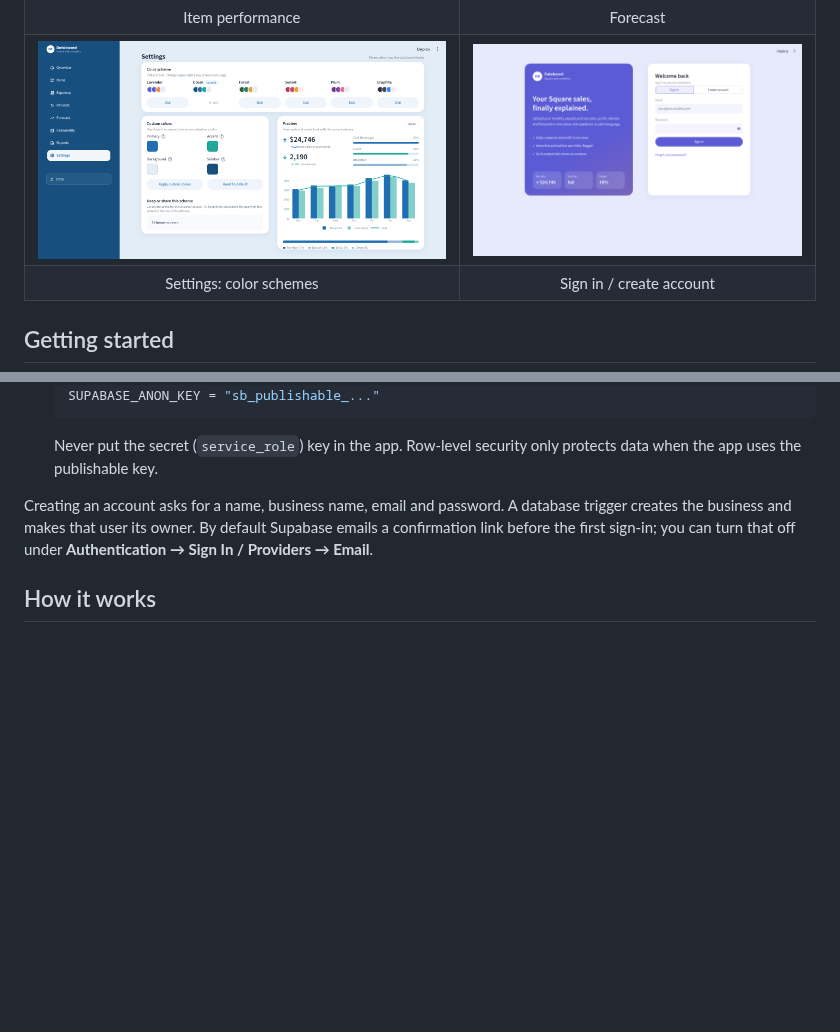
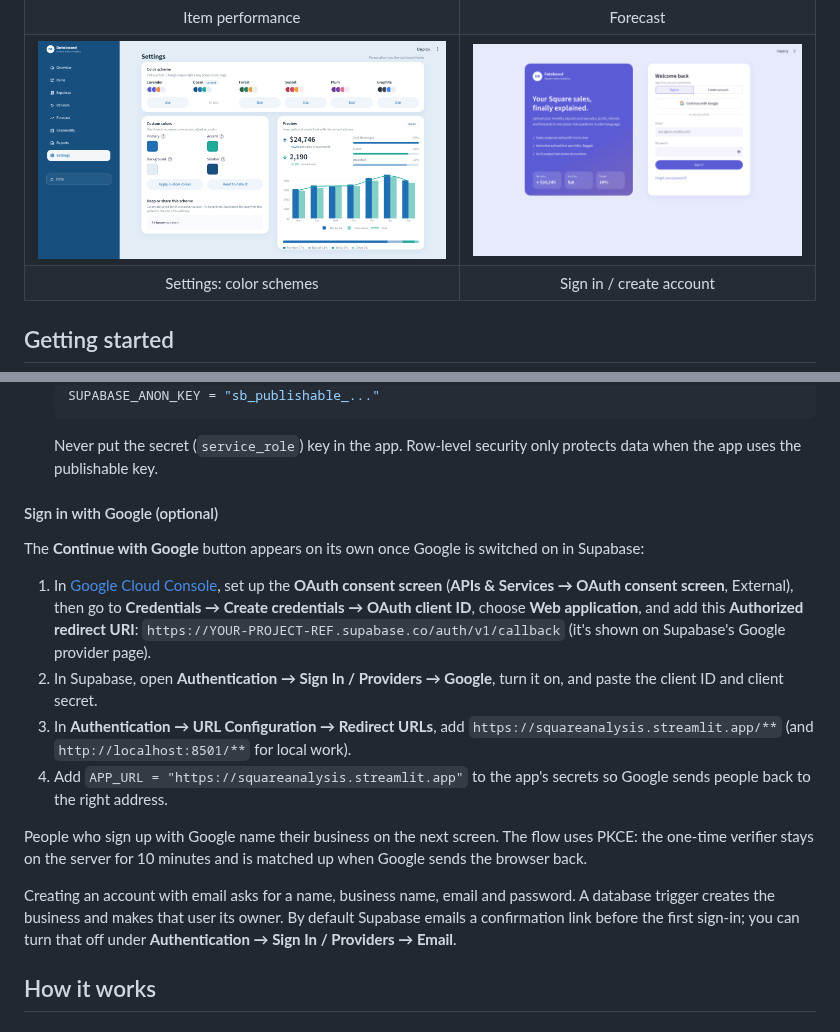
Before and after one commit to mberns-ru/square-register-analysis, a Markdown page: README.md, 2 parts joined by grey strips. GitHub-like rendering; pictures changed too: docs/screenshots/login.png; blank space fills up the shorter version.

```diff
--- a/README.md
+++ b/README.md
@@ -121,8 +121,26 @@ app runs in **local mode** with no sign-in, reading CSVs as described above.
    Never put the secret (`service_role`) key in the app. Row-level security only protects data when the app uses the
    publishable key.
 
-Creating an account asks for a name, business name, email and password. A database trigger creates the
-business and makes that user its owner. By default Supabase emails a confirmation link before the first
+#### Sign in with Google (optional)
+
+The **Continue with Google** button appears on its own once Google is switched on in Supabase:
+
+1. In [Google Cloud Console](https://console.cloud.google.com/), set up the **OAuth consent screen**
+   (**APIs & Services → OAuth consent screen**, External), then go to **Credentials → Create credentials →
+   OAuth client ID**, choose **Web application**, and add this **Authorized redirect URI**:
+   `https://YOUR-PROJECT-REF.supabase.co/auth/v1/callback` (it's shown on Supabase's Google provider page).
+2. In Supabase, open **Authentication → Sign In / Providers → Google**, turn it on, and paste the client ID and
+   client secret.
+3. In **Authentication → URL Configuration → Redirect URLs**, add `https://squareanalysis.streamlit.app/**`
+   (and `http://localhost:8501/**` for local work).
+4. Add `APP_URL = "https://squareanalysis.streamlit.app"` to the app's secrets so Google sends people back to
+   the right address.
+
+People who sign up with Google name their business on the next screen. The flow uses PKCE: the one-time
+verifier stays on the server for 10 minutes and is matched up when Google sends the browser back.
+
+Creating an account with email asks for a name, business name, email and password. A database trigger creates
+the business and makes that user its owner. By default Supabase emails a confirmation link before the first
 sign-in; you can turn that off under **Authentication → Sign In / Providers → Email**.
 
 ## How it works
```
Also changed, not shown: 7 other files.
